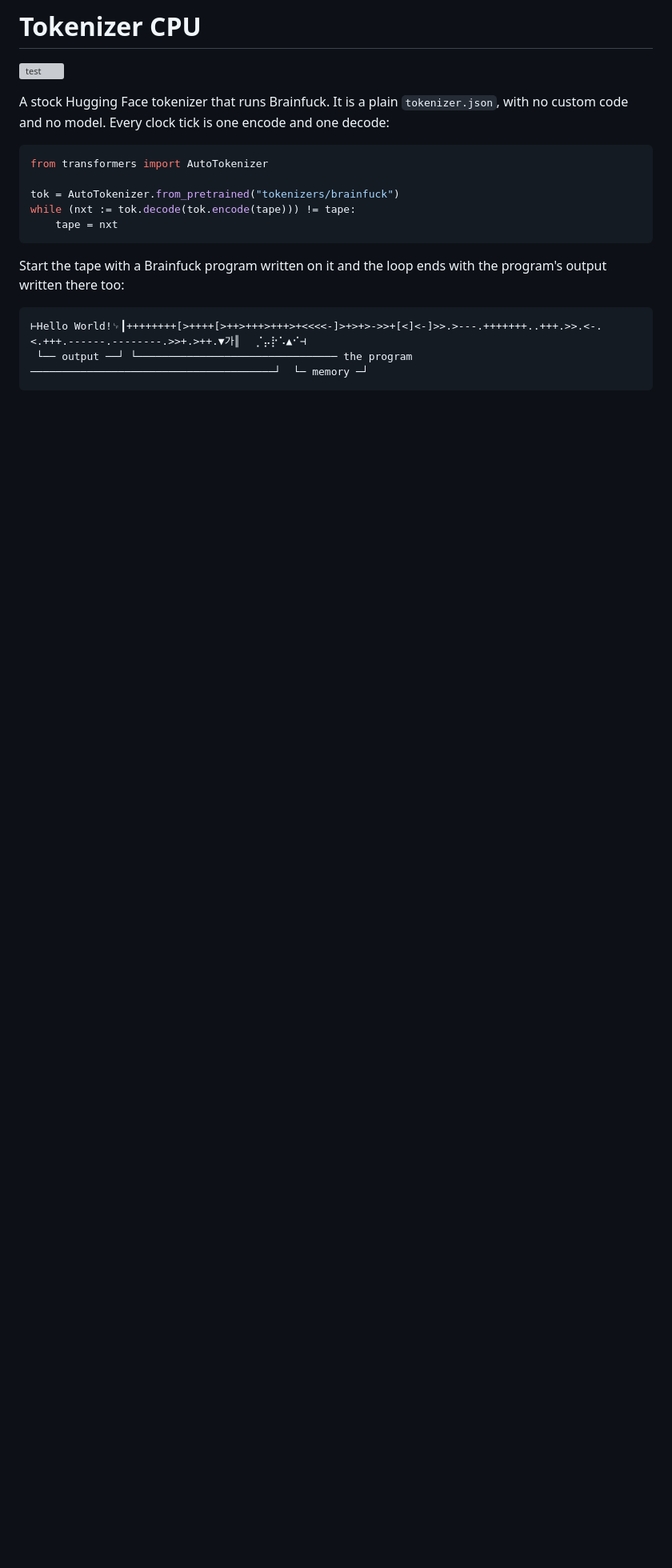
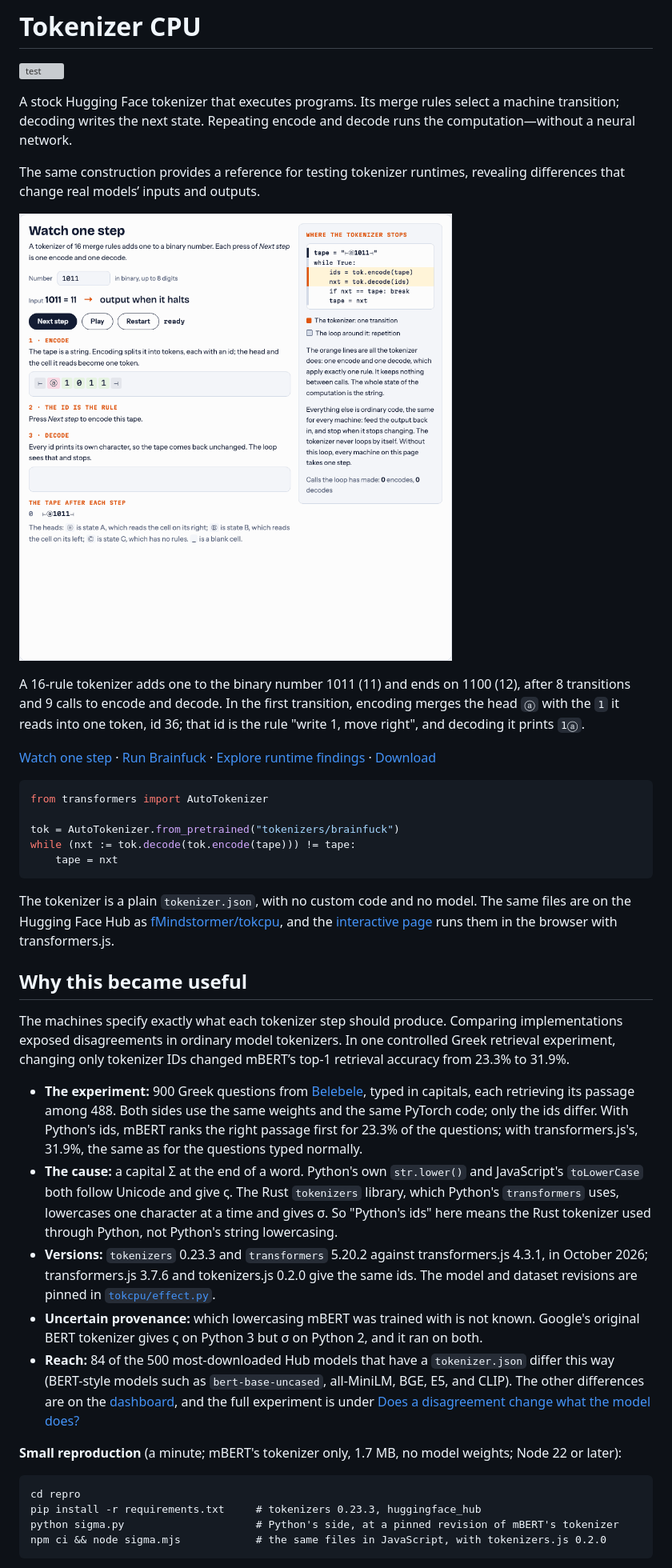
Before and after one commit to fMindstormer/tokcpu, a Markdown page: README.md, the part around one of its changes. Shown at 80% size. GitHub-like rendering; pictures changed too: web/incrementer.gif (added); blank space fills up the shorter version; grey boxes are pictures that could not be loaded.

````diff
--- a/README.md
+++ b/README.md
@@ -2,8 +2,23 @@
 
 [![test](https://github.com/fMindstormer/tokcpu/actions/workflows/test.yml/badge.svg)](https://github.com/fMindstormer/tokcpu/actions/workflows/test.yml)
 
-A stock Hugging Face tokenizer that runs Brainfuck. It is a plain `tokenizer.json`, with no custom
-code and no model. Every clock tick is one encode and one decode:
+A stock Hugging Face tokenizer that executes programs. Its merge rules select a machine transition;
+decoding writes the next state. Repeating encode and decode runs the computation—without a neural
+network.
+
+The same construction provides a reference for testing tokenizer runtimes, revealing differences that
+change real models’ inputs and outputs.
+
+[![A 16-rule tokenizer adds one to 1011, one encode and one decode per step, and ends on 1100: 11 becomes 12](web/incrementer.gif)](https://fmindstormer.github.io/tokcpu/#guide)
+
+A 16-rule tokenizer adds one to the binary number 1011 (11) and ends on 1100 (12), after 8 transitions
+and 9 calls to encode and decode. In the first transition, encoding merges the head `ⓐ` with the `1`
+it reads into one token, id 36; that id is the rule "write 1, move right", and decoding it prints `1ⓐ`.
+
+[Watch one step](https://fmindstormer.github.io/tokcpu/#guide) ·
+[Run Brainfuck](https://fmindstormer.github.io/tokcpu/#machines-intro) ·
+[Explore runtime findings](https://fmindstormer.github.io/tokcpu/#finding) ·
+[Download](https://github.com/fMindstormer/tokcpu/releases/tag/v1.0)
 
 ```python
 from transformers import AutoTokenizer
@@ -13,11 +28,41 @@ while (nxt := tok.decode(tok.encode(tape))) != tape:
     tape = nxt
 ```
 
-Start the tape with a Brainfuck program written on it and the loop ends with the program's output
-written there too:
+The tokenizer is a plain `tokenizer.json`, with no custom code and no model. The same files are on the
+Hugging Face Hub as [fMindstormer/tokcpu](https://huggingface.co/fMindstormer/tokcpu), and the
+[interactive page](https://fmindstormer.github.io/tokcpu/) runs them in the browser with
+transformers.js.
+
+## Why this became useful
+
+The machines specify exactly what each tokenizer step should produce. Comparing implementations
+exposed disagreements in ordinary model tokenizers. In one controlled Greek retrieval experiment,
+changing only tokenizer IDs changed mBERT’s top-1 retrieval accuracy from 23.3% to 31.9%.
+
+- **The experiment:** 900 Greek questions from [Belebele](https://huggingface.co/datasets/facebook/belebele),
+  typed in capitals, each retrieving its passage among 488. Both sides use the same weights and the same
+  PyTorch code; only the ids differ. With Python's ids, mBERT ranks the right passage first for 23.3% of
+  the questions; with transformers.js's, 31.9%, the same as for the questions typed normally.
+- **The cause:** a capital Σ at the end of a word. Python's own `str.lower()` and JavaScript's
+  `toLowerCase` both follow Unicode and give ς. The Rust `tokenizers` library, which Python's
+  `transformers` uses, lowercases one character at a time and gives σ. So "Python's ids" here means the
+  Rust tokenizer used through Python, not Python's string lowercasing.
+- **Versions:** `tokenizers` 0.23.3 and `transformers` 5.20.2 against transformers.js 4.3.1, in October
+  2026; transformers.js 3.7.6 and tokenizers.js 0.2.0 give the same ids. The model and dataset revisions
+  are pinned in [`tokcpu/effect.py`](tokcpu/effect.py).
+- **Uncertain provenance:** which lowercasing mBERT was trained with is not known. Google's original
+  BERT tokenizer gives ς on Python 3 but σ on Python 2, and it ran on both.
+- **Reach:** 84 of the 500 most-downloaded Hub models that have a `tokenizer.json` differ this way
+  (BERT-style models such as `bert-base-uncased`, all-MiniLM, BGE, E5, and CLIP). The other differences
+  are on the [dashboard](https://fmindstormer.github.io/tokcpu/compat/), and the full experiment is
+  under [Does a disagreement change what the model does?](#does-a-disagreement-change-what-the-model-does)
+
+**Small reproduction** (a minute; mBERT's tokenizer only, 1.7 MB, no model weights; Node 22 or later):
 
 ```
-⊢Hello World!␊┃++++++++[>++++[>++>+++>+++>+<<<<-]>+>+>->>+[<]<-]>>.>---.+++++++..+++.>>.<-.<.+++.------.--------.>>+.>++.▼가║⠀⠀⡈⡤⡗⠡▲⠊⊣
- └── output ──┘ └──────────────────────────────── the program ───────────────────────────────────────┘  └─ memory ─┘
+cd repro
+pip install -r requirements.txt     # tokenizers 0.23.3, huggingface_hub
+python sigma.py                     # Python's side, at a pinned revision of mBERT's tokenizer
+npm ci && node sigma.mjs            # the same files in JavaScript, with tokenizers.js 0.2.0
 ```
 
````
Also changed, not shown: other parts of README.md (+39 -13 lines), tokcpu/hub_card.md (+10 -2 lines), 14 other files.
